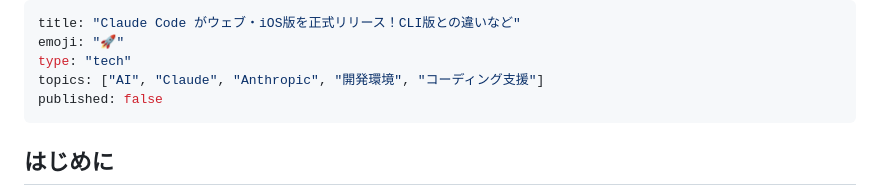
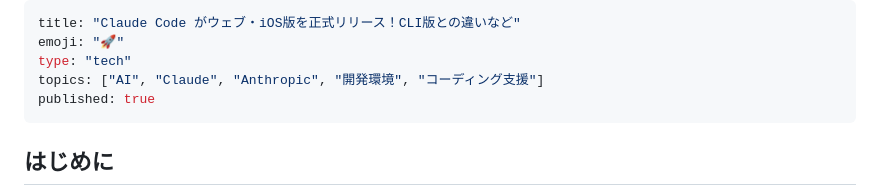
Before and after one commit to Tenormusica2024/zenn-ai-news, a Markdown page: articles/claude-code-web-release-2025-v2.md, the part around the change. Rendered like a GitHub page.

Commit message:
Publish article: Set published: true for Zenn publication

```diff
--- a/articles/claude-code-web-release-2025-v2.md
+++ b/articles/claude-code-web-release-2025-v2.md
@@ -3,7 +3,7 @@ title: "Claude Code がウェブ・iOS版を正式リリース！CLI版との違
 emoji: "🚀"
 type: "tech"
 topics: ["AI", "Claude", "Anthropic", "開発環境", "コーディング支援"]
-published: false
+published: true
 ---
 
 ## はじめに
```
